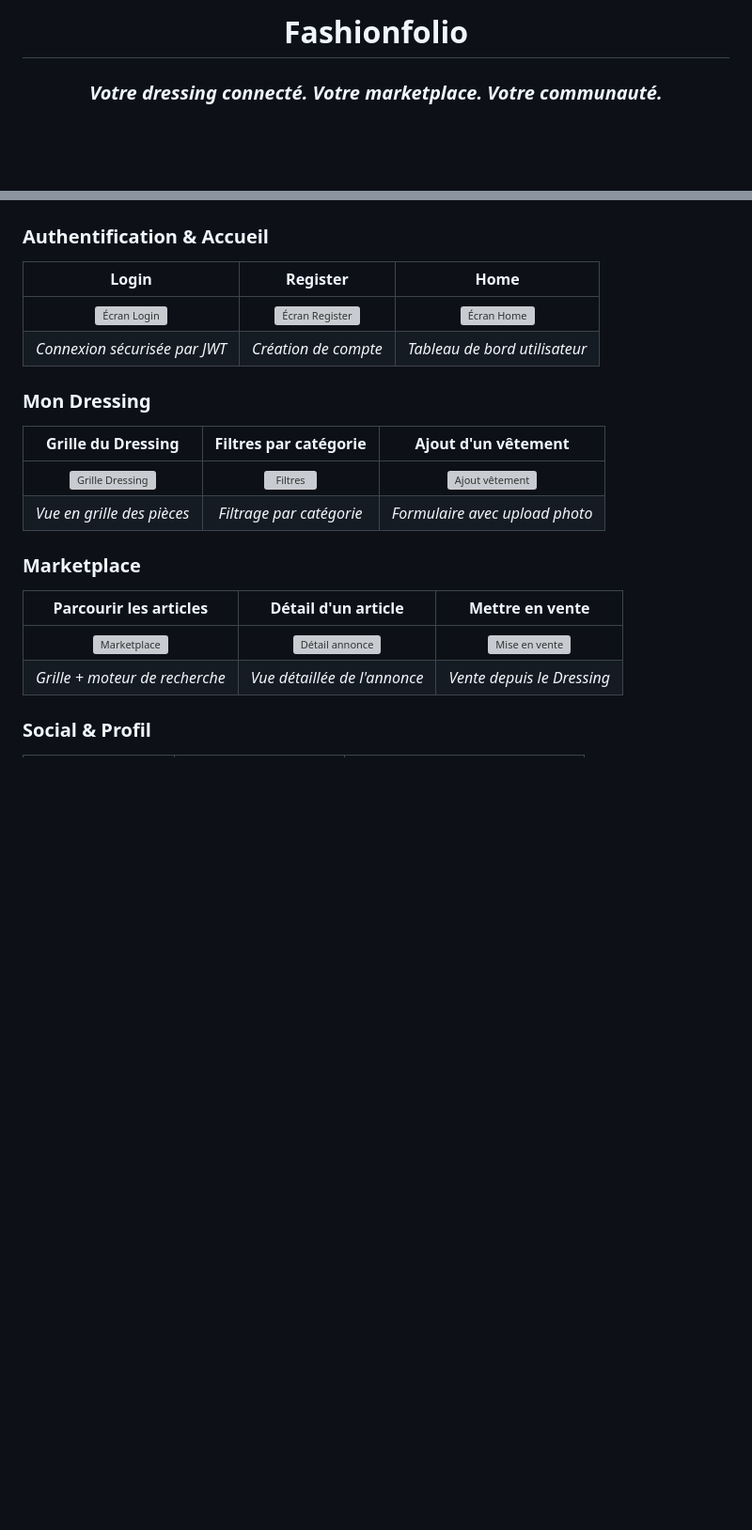
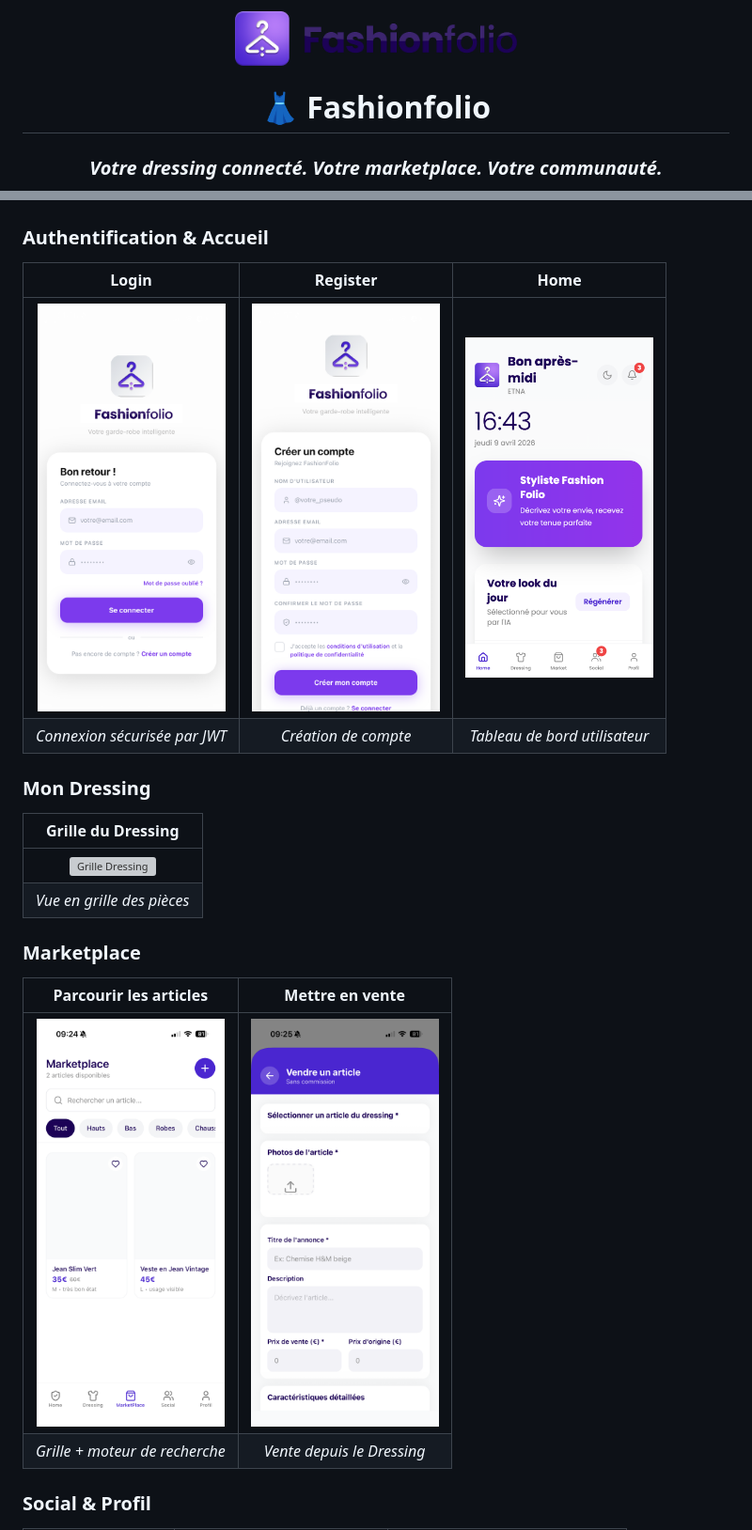
Before and after one commit to 1Kak-s/Fashion-Folio---Proto, a Markdown page: README.md, 2 parts joined by grey strips. Shown at 94% size. Rendered like a GitHub page; blank space fills up the shorter version; grey boxes are pictures that could not be loaded.

Commit message:
feat: update README with new screenshots and logo adjustments

```diff
--- a/README.md
+++ b/README.md
@@ -1,6 +1,8 @@
 <div align="center">
 
-# Fashionfolio
+<img src="./fashionfolio-frontend/assets/Full_logo.png" width="300" alt="Fashionfolio Logo"/>
+
+# 👗 Fashionfolio
 
 ### _Votre dressing connecté. Votre marketplace. Votre communauté._
 
@@ -51,24 +53,24 @@ Elle est née de la refonte complète d'un template web React (base44), entière
 
 ### Authentification & Accueil
 
-|                               Login                                |                                 Register                                 |                               Home                               |
-| :----------------------------------------------------------------: | :----------------------------------------------------------------------: | :--------------------------------------------------------------: |
-| <img src="./screenshots/login.png" width="200" alt="Écran Login"/> | <img src="./screenshots/register.png" width="200" alt="Écran Register"/> | <img src="./screenshots/home.png" width="200" alt="Écran Home"/> |
-|                   _Connexion sécurisée par JWT_                    |                           _Création de compte_                           |                  _Tableau de bord utilisateur_                   |
+|                                                        Login                                                         |                                                           Register                                                           |                                                        Home                                                         |
+| :------------------------------------------------------------------------------------------------------------------: | :--------------------------------------------------------------------------------------------------------------------------: | :-----------------------------------------------------------------------------------------------------------------: |
+| <img src="./fashionfolio-frontend/assets/Screen/login.PNG" width="200" alt="Écran Login"/> | <img src="./fashionfolio-frontend/assets/Screen/register.PNG" width="200" alt="Écran Register"/> | <img src="./fashionfolio-frontend/assets/Screen/home.png" width="200" alt="Écran Home"/> |
+|                                           _Connexion sécurisée par JWT_                                              |                                               _Création de compte_                                                           |                                          _Tableau de bord utilisateur_                                              |
 
 ### Mon Dressing
 
-|                               Grille du Dressing                               |                           Filtres par catégorie                           |                             Ajout d'un vêtement                              |
-| :----------------------------------------------------------------------------: | :-----------------------------------------------------------------------: | :--------------------------------------------------------------------------: |
-| <img src="./screenshots/dressing_grid.png" width="200" alt="Grille Dressing"/> | <img src="./screenshots/dressing_filters.png" width="200" alt="Filtres"/> | <img src="./screenshots/add_clothing.png" width="200" alt="Ajout vêtement"/> |
-|                           _Vue en grille des pièces_                           |                         _Filtrage par catégorie_                          |                        _Formulaire avec upload photo_                        |
+|                                                             Grille du Dressing                                                              |
+| :-----------------------------------------------------------------------------------------------------------------------------------------: |
+| <img src="./fashionfolio-frontend/assets/Screen/dressing.PNG" width="200" alt="Grille Dressing"/> |
+|                                                        _Vue en grille des pièces_                                                           |
 
 ### Marketplace
 
-|                          Parcourir les articles                          |                               Détail d'un article                               |                             Mettre en vente                              |
-| :----------------------------------------------------------------------: | :-----------------------------------------------------------------------------: | :----------------------------------------------------------------------: |
-| <img src="./screenshots/marketplace.png" width="200" alt="Marketplace"/> | <img src="./screenshots/listing_details.png" width="200" alt="Détail annonce"/> | <img src="./screenshots/sell_item.png" width="200" alt="Mise en vente"/> |
-|                      _Grille + moteur de recherche_                      |                          _Vue détaillée de l'annonce_                           |                        _Vente depuis le Dressing_                        |
+|                                                           Parcourir les articles                                                           |                                                          Mettre en vente                                                          |
+| :----------------------------------------------------------------------------------------------------------------------------------------: | :--------------------------------------------------------------------------------------------------------------------------------: |
+| <img src="./fashionfolio-frontend/assets/Screen/MarketPlace.PNG" width="200" alt="Marketplace"/> | <img src="./fashionfolio-frontend/assets/Screen/vendre.PNG" width="200" alt="Mise en vente"/> |
+|                                                       _Grille + moteur de recherche_                                                       |                                                    _Vente depuis le Dressing_                                                      |
 
 ### Social & Profil
 
```
Also changed, not shown: other parts of README.md (+4 -4 lines).
